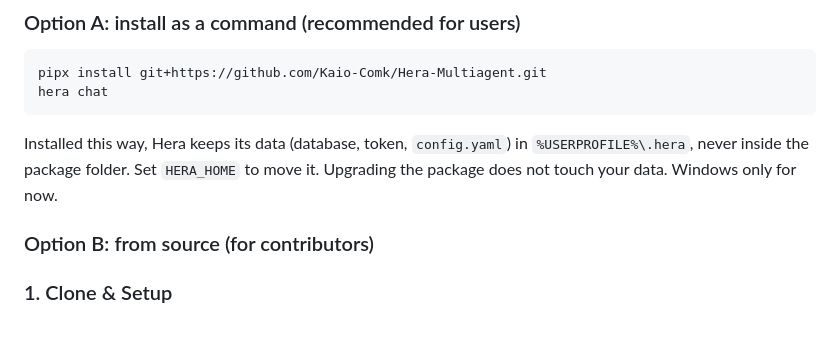
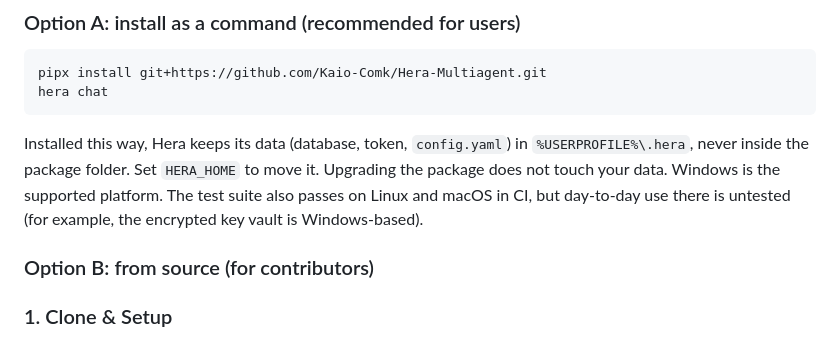
Before and after one commit to Kaio-Comk/Hera-Multiagent, a Markdown page: README.md, the part around the change. Rendered like a GitHub page.

Commit message:
docs: plataformas (Windows suportado; suite verde em Linux e macOS no CI; cofre cifrado so no Windows)
Co-Authored-By: Claude Sonnet 5.5 <noreply@anthropic.com>

````diff
--- a/README.md
+++ b/README.md
@@ -390,7 +390,7 @@ See the full guide: [docs/CHAT.en.md](docs/CHAT.en.md).
 pipx install git+https://github.com/Kaio-Comk/Hera-Multiagent.git
 hera chat
 ```
-Installed this way, Hera keeps its data (database, token, `config.yaml`) in `%USERPROFILE%\.hera`, never inside the package folder. Set `HERA_HOME` to move it. Upgrading the package does not touch your data. Windows only for now.
+Installed this way, Hera keeps its data (database, token, `config.yaml`) in `%USERPROFILE%\.hera`, never inside the package folder. Set `HERA_HOME` to move it. Upgrading the package does not touch your data. Windows is the supported platform. The test suite also passes on Linux and macOS in CI, but day-to-day use there is untested (for example, the encrypted key vault is Windows-based).
 
 ### Option B: from source (for contributors)
 
````
Also changed, not shown: docs/CHAT.en.md (+1 -1 lines), docs/CHAT.md (+1 -1 lines).
